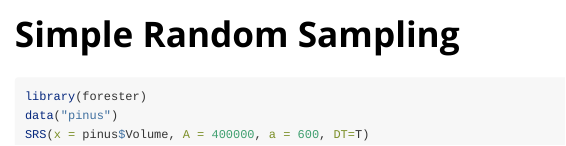
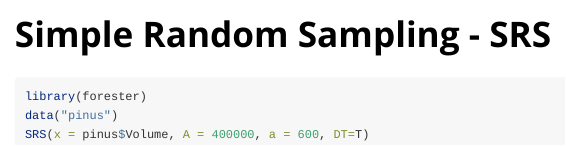
Before and after one commit to DeivisonSouza/ForesteR, an R Markdown document (vignettes/SRS.Rmd): the page in a window 1100 px wide, from its top. Rendered offline with R 4.5, knitr and Pandoc, with nearby package versions; the code chunks are not run, so their results and figures are left out.

Commit message:
Update vignettes

```diff
--- a/vignettes/SRS.Rmd
+++ b/vignettes/SRS.Rmd
@@ -1,5 +1,5 @@
 ---
-title: "Simple Random Sampling"
+title: "Simple Random Sampling - SRS"
 output: rmarkdown::html_vignette
 vignette: >
   %\VignetteIndexEntry{Simple Random Sampling}
```
